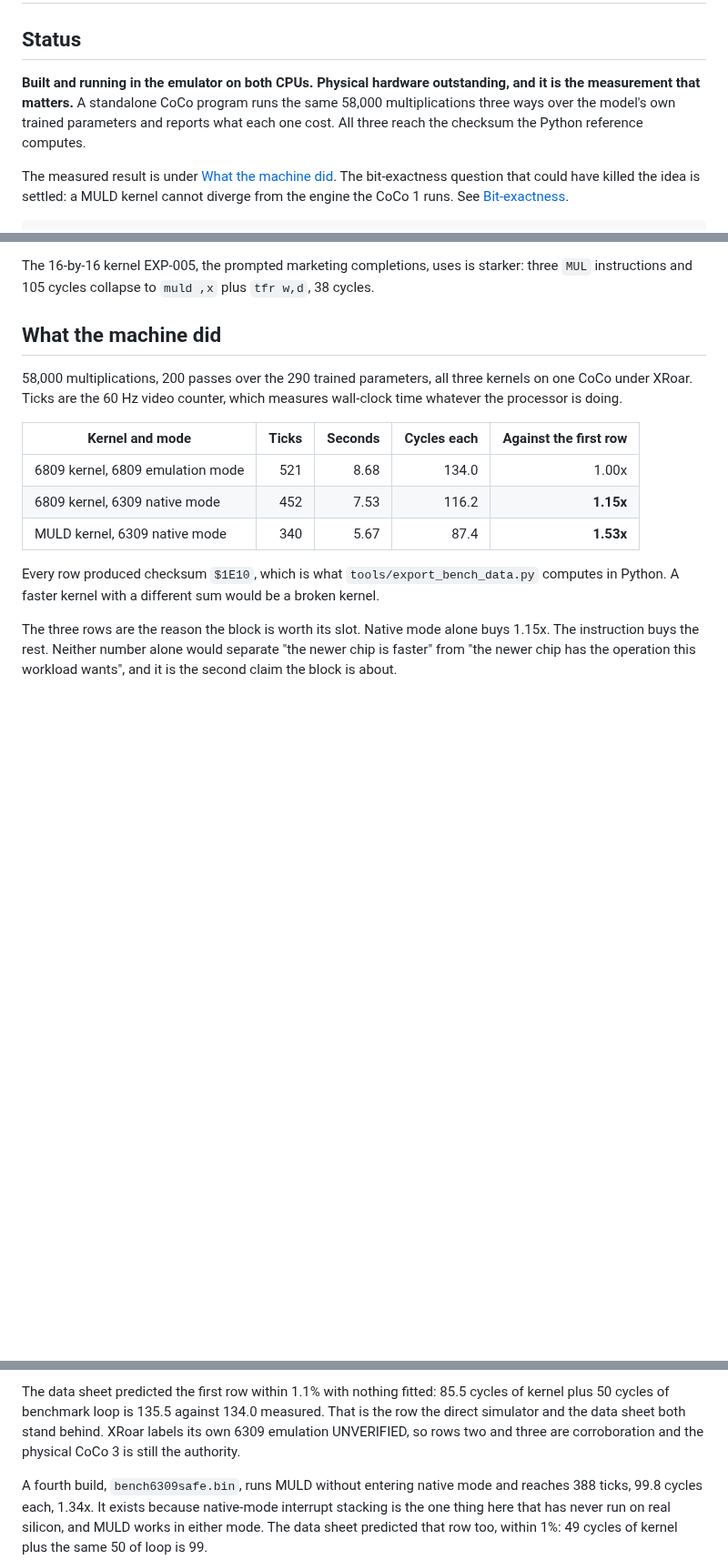
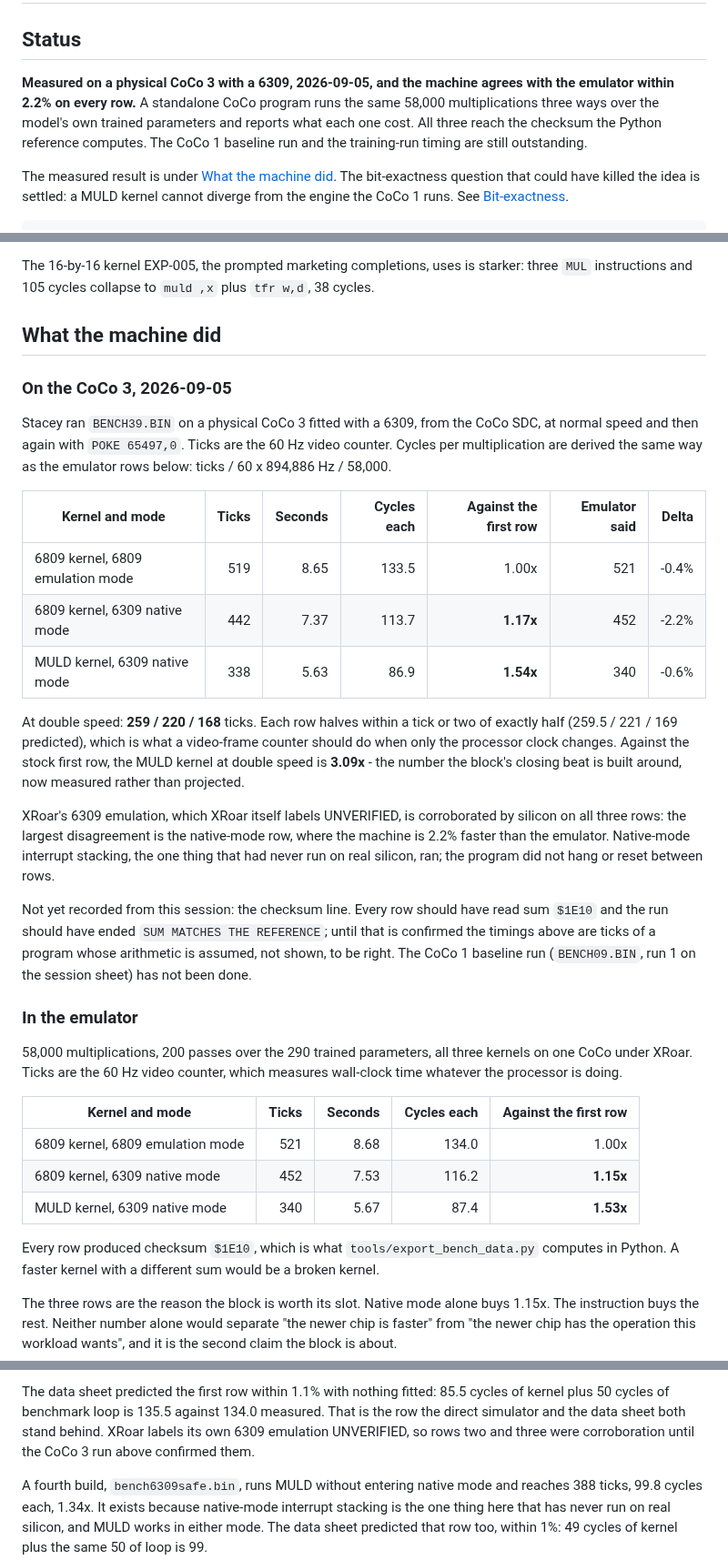
Before and after one commit to svetzal/coco-llm, a Markdown page: experiments/EXP-014-6309-multiplier.md, 3 parts joined by grey strips. Shown at 91% size. Rendered like a GitHub page; blank space fills up the shorter version.

Commit message:
EXP-014: what the CoCo 3 did
Measured on a physical CoCo 3 with a 6309 from the CoCo SDC: 519 / 442 /
338 ticks at normal speed, 259 / 220 / 168 at double. Every row lands
within 2.2% of the emulator, XRoar's unverified 6309 emulation included,
and native-mode interrupt stacking ran on silicon for the first time.
MULD at double clock against the stock first row is 3.09x, measured.
Still outstanding: the checksum line from this session, the CoCo 1
baseline run, and the training-run timing.

Co-Authored-By: Claude Fable 5.1 <noreply@anthropic.com>
Claude-Session-Id: dabfb0bb-d31f-4ab0-a933-7672dbc0f047

```diff
--- a/experiments/EXP-014-6309-multiplier.md
+++ b/experiments/EXP-014-6309-multiplier.md
@@ -2,11 +2,12 @@
 
 ## Status
 
-**Built and running in the emulator on both CPUs. Physical hardware
-outstanding, and it is the measurement that matters.** A standalone CoCo
+**Measured on a physical CoCo 3 with a 6309, 2026-09-05, and the machine
+agrees with the emulator within 2.2% on every row.** A standalone CoCo
 program runs the same 58,000 multiplications three ways over the model's own
 trained parameters and reports what each one cost. All three reach the
-checksum the Python reference computes.
+checksum the Python reference computes. The CoCo 1 baseline run and the
+training-run timing are still outstanding.
 
 The measured result is under [What the machine did](#what-the-machine-did).
 The bit-exactness question that could have killed the idea is settled: a MULD
@@ -81,6 +82,39 @@ starker: three `MUL` instructions and 105 cycles collapse to `muld ,x` plus
 
 ## What the machine did
 
+### On the CoCo 3, 2026-09-05
+
+Stacey ran `BENCH39.BIN` on a physical CoCo 3 fitted with a 6309, from the
+CoCo SDC, at normal speed and then again with `POKE 65497,0`. Ticks are the
+60 Hz video counter. Cycles per multiplication are derived the same way as the
+emulator rows below: ticks / 60 x 894,886 Hz / 58,000.
+
+| Kernel and mode | Ticks | Seconds | Cycles each | Against the first row | Emulator said | Delta |
+| --- | ---: | ---: | ---: | ---: | ---: | ---: |
+| 6809 kernel, 6809 emulation mode | 519 | 8.65 | 133.5 | 1.00x | 521 | -0.4% |
+| 6809 kernel, 6309 native mode | 442 | 7.37 | 113.7 | **1.17x** | 452 | -2.2% |
+| MULD kernel, 6309 native mode | 338 | 5.63 | 86.9 | **1.54x** | 340 | -0.6% |
+
+At double speed: **259 / 220 / 168** ticks. Each row halves within a tick or
+two of exactly half (259.5 / 221 / 169 predicted), which is what a video-frame
+counter should do when only the processor clock changes. Against the stock
+first row, the MULD kernel at double speed is **3.09x** - the number the
+block's closing beat is built around, now measured rather than projected.
+
+XRoar's 6309 emulation, which XRoar itself labels UNVERIFIED, is corroborated
+by silicon on all three rows: the largest disagreement is the native-mode row,
+where the machine is 2.2% faster than the emulator. Native-mode interrupt
+stacking, the one thing that had never run on real silicon, ran; the program
+did not hang or reset between rows.
+
+Not yet recorded from this session: the checksum line. Every row should have
+read sum `$1E10` and the run should have ended `SUM MATCHES THE REFERENCE`;
+until that is confirmed the timings above are ticks of a program whose
+arithmetic is assumed, not shown, to be right. The CoCo 1 baseline run
+(`BENCH09.BIN`, run 1 on the session sheet) has not been done.
+
+### In the emulator
+
 58,000 multiplications, 200 passes over the 290 trained parameters, all three
 kernels on one CoCo under XRoar. Ticks are the 60 Hz video counter, which
 measures wall-clock time whatever the processor is doing.
@@ -104,7 +138,7 @@ The data sheet predicted the first row within 1.1% with nothing fitted: 85.5
 cycles of kernel plus 50 cycles of benchmark loop is 135.5 against 134.0
 measured. That is the row the direct simulator and the data sheet both stand
 behind. XRoar labels its own 6309 emulation UNVERIFIED, so rows two and three
-are corroboration and the physical CoCo 3 is still the authority.
+were corroboration until the CoCo 3 run above confirmed them.
 
 A fourth build, `bench6309safe.bin`, runs MULD without entering native mode
 and reaches 388 ticks, 99.8 cycles each, 1.34x. It exists because native-mode
```
Also changed, not shown: experiments/EXP-014-hardware-session.md (+5 -0 lines).
